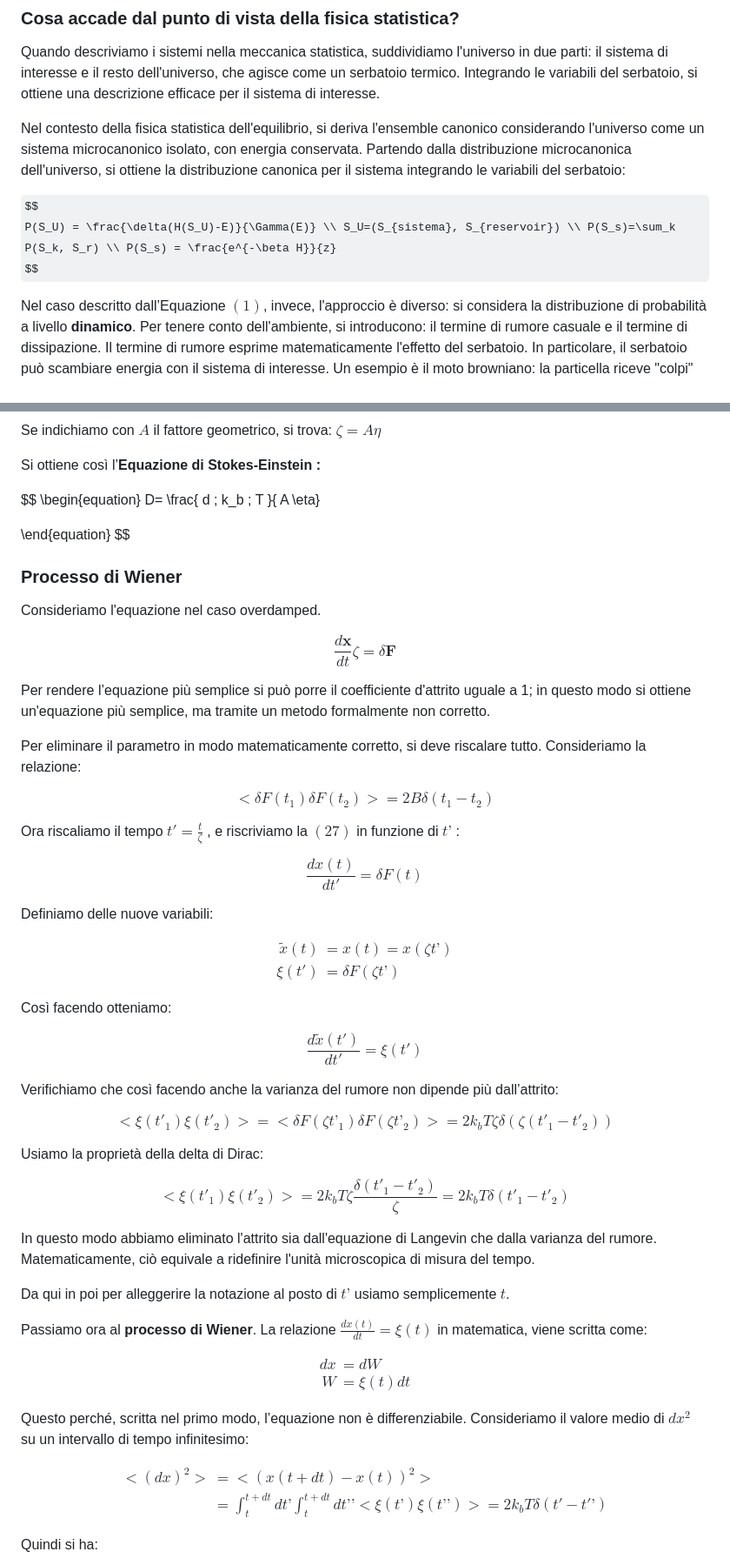
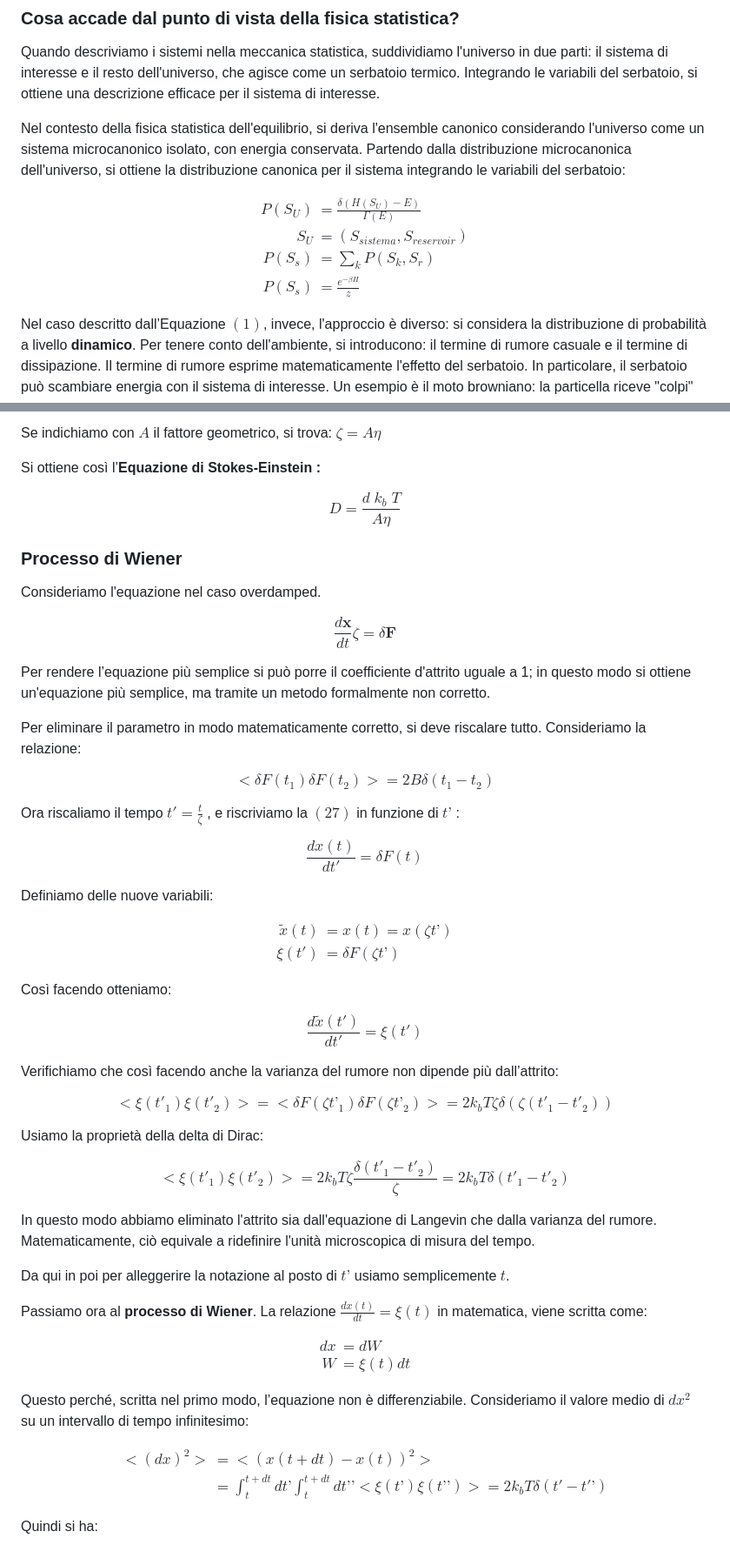
Before and after one commit to elisabettagnello/elisabetta-physics-notes, a Markdown page: notion/Theoretical_Biophysics/TB_02.md, 2 parts joined by grey strips. Shown at 87% size. Rendered like a GitHub page; some formulas as TeX source.

```diff
--- a/notion/Theoretical_Biophysics/TB_02.md
+++ b/notion/Theoretical_Biophysics/TB_02.md
@@ -32,7 +32,12 @@ Quando descriviamo i sistemi nella meccanica statistica, suddividiamo l'universo
 Nel contesto della fisica statistica dell'equilibrio, si deriva l'ensemble canonico considerando l'universo come un sistema microcanonico isolato, con energia conservata. Partendo dalla distribuzione microcanonica dell'universo, si ottiene la distribuzione canonica per il sistema integrando le variabili del serbatoio:
 
 $$
-P(S_U) = \frac{\delta(H(S_U)-E)}{\Gamma(E)} \\ S_U=(S_{sistema}, S_{reservoir}) \\ P(S_s)=\sum_k P(S_k, S_r) \\ P(S_s) = \frac{e^{-\beta H}}{z}
+\begin{aligned}
+P(S_U) &= \frac{\delta(H(S_U)-E)}{\Gamma(E)} \\
+S_U &=(S_{sistema}, S_{reservoir}) \\
+P(S_s) &=\sum_k P(S_k, S_r) \\
+P(S_s) &= \frac{e^{-\beta H}}{z}
+\end{aligned}
 $$
 
 Nel caso descritto dall’Equazione $(1)$, invece, l'approccio è diverso: si considera la distribuzione di probabilità a livello **dinamico**. Per tenere conto dell'ambiente, si introducono: il termine di rumore casuale e il termine di dissipazione.
@@ -311,10 +269,7 @@ Se indichiamo con $A$ il fattore geometrico, si trova: $\zeta= A \eta$
 Si ottiene così l’**Equazione di Stokes-Einstein :**
 
 $$
-\begin{equation}
 D= \frac{ d \; k_b \; T }{  A \eta}
-
-\end{equation}
 $$
 
 ### Processo di Wiener
@@ -322,9 +277,7 @@ $$
 Consideriamo l'equazione nel caso overdamped.
 
 $$
-\begin{equation}
 \frac{d\mathbf{x}}{dt} \zeta = \delta \mathbf{F}
-\end{equation}
 $$
 
 Per rendere l’equazione più semplice si può porre il coefficiente d'attrito uguale a 1; in questo modo si ottiene un'equazione più semplice, ma tramite un metodo formalmente non corretto.
@@ -332,41 +285,37 @@ Per rendere l’equazione più semplice si può porre il coefficiente d'attrito
 Per eliminare il parametro in modo matematicamente corretto, si deve riscalare tutto. Consideriamo la relazione:
 
 $$
-\begin{equation} <\delta F(t_1)\delta F(t_2)> = 2B  \delta(t_1-t_2) \end{equation}
+<\delta F(t_1)\delta F(t_2)> = 2B  \delta(t_1-t_2)
 $$
 
 Ora riscaliamo il tempo $t' = \frac{t}{\zeta}$ , e riscriviamo la $(27)$ in funzione di $t’$ :
 
 $$
-\begin{equation}
 \frac{dx (t)}{dt'}  = \delta F(t)
-\end{equation}
 $$
 
 Definiamo delle nuove variabili:
 
 $$
-\begin{align} \tilde{x}(t) &= x(t) = x(\zeta t’) \\ \xi (t')&=\delta F(\zeta t’) \end{align}
+\begin{aligned} \tilde{x}(t) &= x(t) = x(\zeta t’) \\ \xi (t')&=\delta F(\zeta t’) \end{aligned}
 $$
 
 Così facendo otteniamo:
 
 $$
-\begin{equation}
 \frac{d \tilde{x}(t')}{dt'}  = \xi(t')
-\end{equation}
 $$
 
 Verifichiamo che così facendo anche la varianza del rumore non dipende più dall’attrito:
 
 $$
-\begin{equation} <\xi(t'_1) \xi(t'_2)> = <\delta F(\zeta t’_1)\delta F(\zeta t’_2)> = 2 k_b T \zeta   \delta(\zeta(t'_1-t'_2)) \end{equation}
+<\xi(t'_1) \xi(t'_2)> = <\delta F(\zeta t’_1)\delta F(\zeta t’_2)> = 2 k_b T \zeta   \delta(\zeta(t'_1-t'_2))
 $$
 
 Usiamo la proprietà della delta di Dirac:
 
 $$
-\begin{equation} <\xi(t'_1) \xi(t'_2)> = 2 k_b T \zeta   \frac{\delta(t'_1-t'_2)}{\zeta} = 2 k_b T \delta(t'_1-t'_2)\end{equation}
+<\xi(t'_1) \xi(t'_2)> = 2 k_b T \zeta   \frac{\delta(t'_1-t'_2)}{\zeta} = 2 k_b T \delta(t'_1-t'_2)
 $$
 
 In questo modo abbiamo eliminato l'attrito sia dall'equazione di Langevin che dalla varianza del rumore. Matematicamente, ciò equivale a ridefinire l'unità microscopica di misura del tempo.
@@ -376,13 +325,13 @@ Da qui in poi per alleggerire la notazione al posto di $t’$ usiamo semplicemen
 Passiamo ora al **processo di Wiener**. La relazione $\frac{d x(t)}{dt}  = \xi(t)$ in matematica, viene scritta come:
 
 $$
-\begin{align} dx&=dW \\ W &= \xi (t) dt\end{align}
+\begin{aligned} dx&=dW \\ W &= \xi (t) dt\end{aligned}
 $$
 
 Questo perché, scritta nel primo modo, l’equazione non è differenziabile. Consideriamo il valore medio di $dx^2$ su un intervallo di tempo infinitesimo:
 
 $$
-\begin{equation} \begin{aligned} <(dx)^2> &= <(x(t+dt)-x(t))^2> \\ &= \int_t^{t+dt} dt’ \int_t^{t+dt} dt’’ <\xi(t’) \xi(t’’)> = 2 k_b T \delta(t'-t'’) \end{aligned} \end{equation}
+\begin{aligned} <(dx)^2> &= <(x(t+dt)-x(t))^2> \\ &= \int_t^{t+dt} dt’ \int_t^{t+dt} dt’’ <\xi(t’) \xi(t’’)> = 2 k_b T \delta(t'-t'’) \end{aligned}
 $$
 
 Quindi si ha:
```
Also changed, not shown: other parts of notion/Theoretical_Biophysics/TB_02.md (+11 -58 lines).
